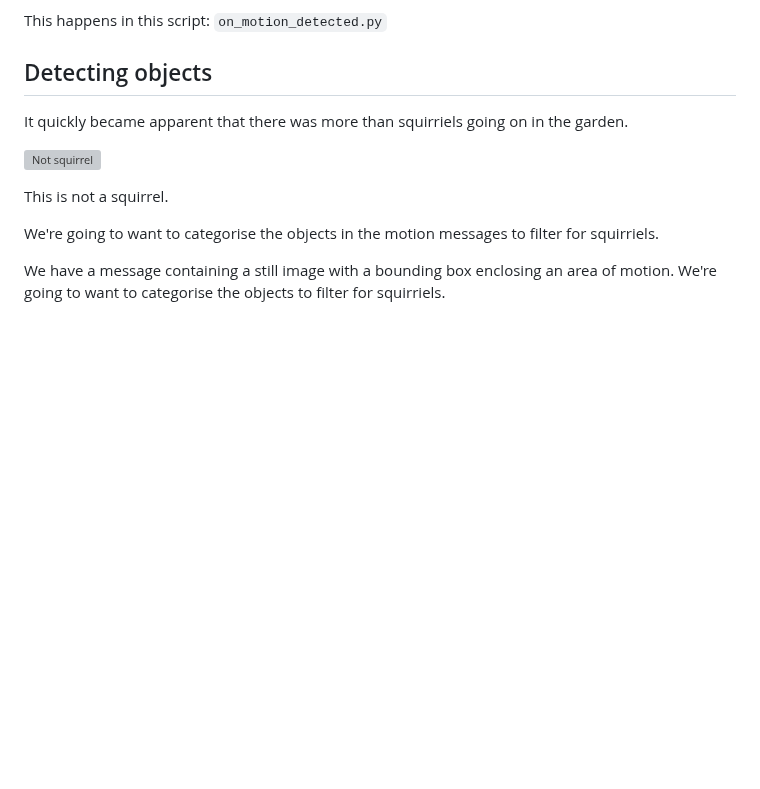
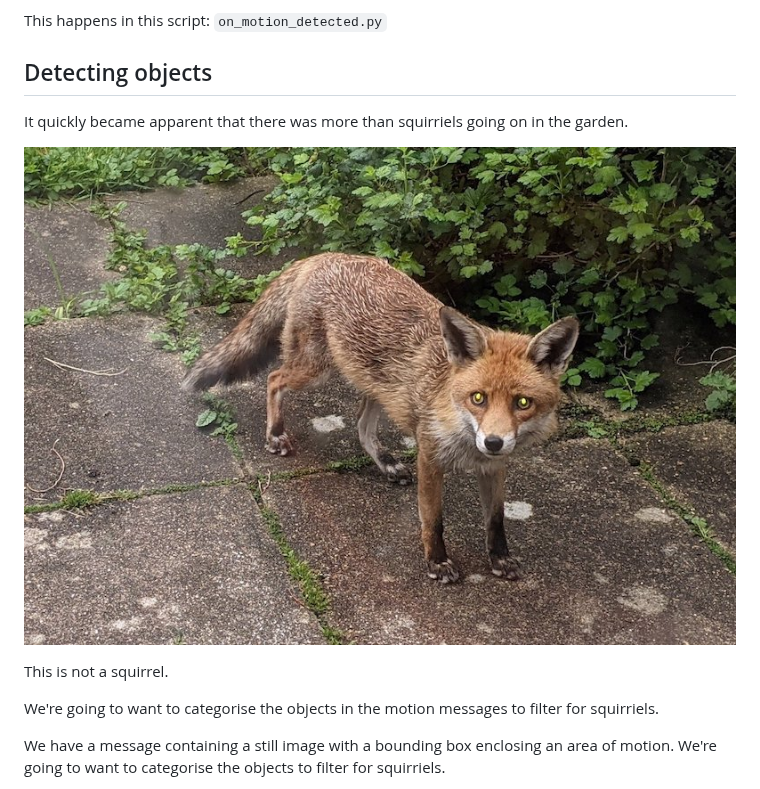
Before and after one commit to tonytw1/squirrel-detector, a Markdown page: README.md, the part around the change. Drawn GitHub-style; pictures changed too: images/fox.jpg; blank space fills up the shorter version; grey boxes are pictures that could not be loaded.

```diff
--- a/README.md
+++ b/README.md
@@ -54,7 +54,7 @@ This happens in this script:
 
 It quickly became apparent that there was more than squirriels going on in the garden.
 
-![Not squirrel](fox.png)
+![Not squirrel](images/fox.jpg)
 
 This is not a squirrel.
 
```
